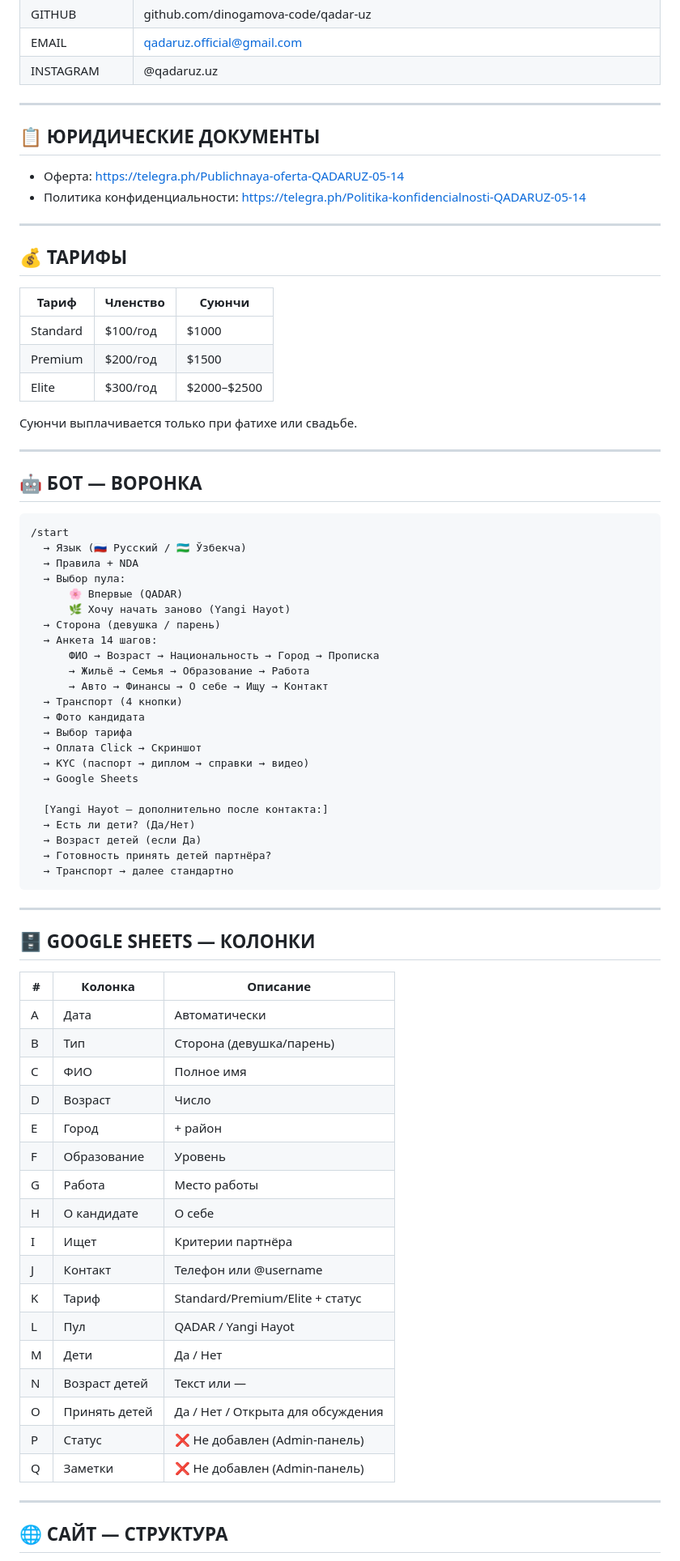
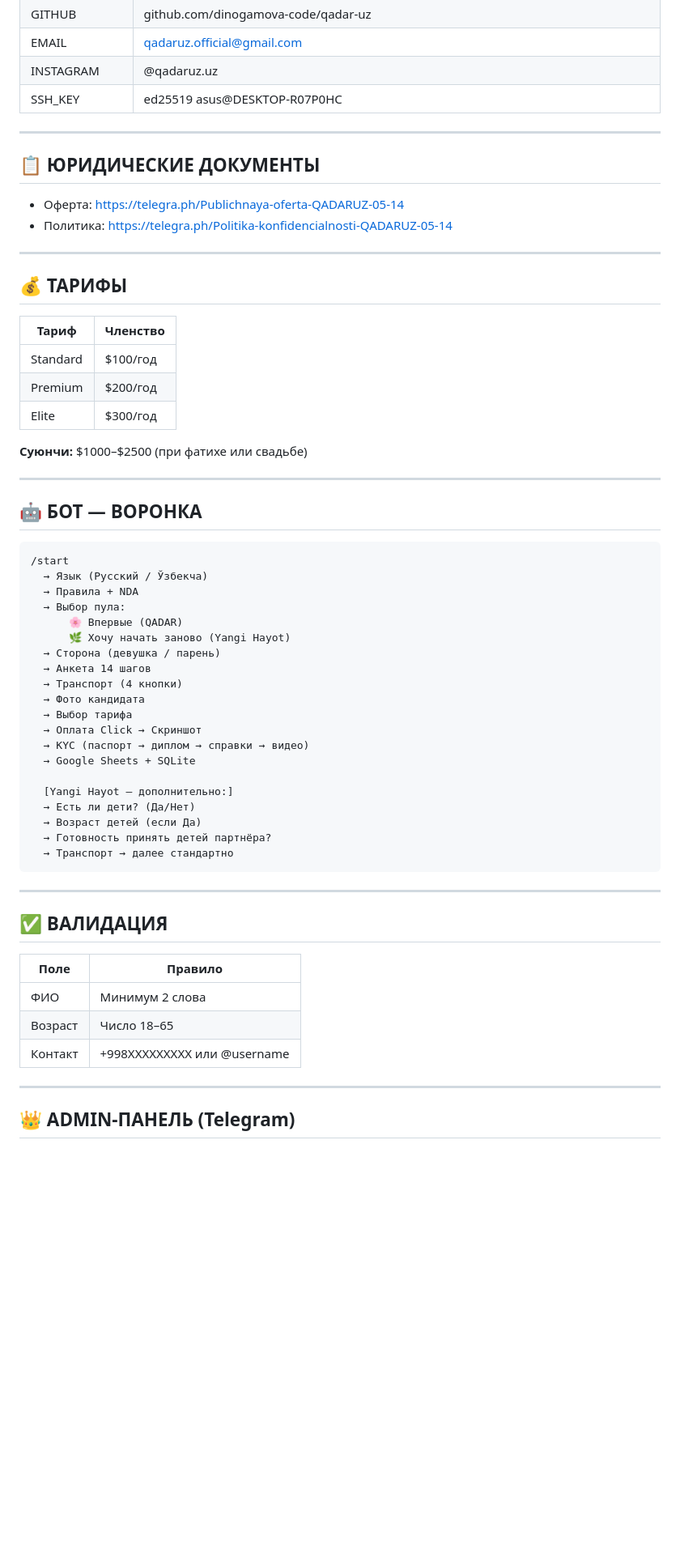
Before and after one commit to dinogamova-code/qadar-uz, a Markdown page: Qadar.uz_Core_State.md, the part around one of its changes. Shown at 81% size. Rendered like a GitHub page; blank space fills up the shorter version.

````diff
--- a/Qadar.uz_Core_State.md
+++ b/Qadar.uz_Core_State.md
@@ -46,25 +47,26 @@ qadar.uz
 | GITHUB | github.com/dinogamova-code/qadar-uz |
 | EMAIL | qadaruz.official@gmail.com |
 | INSTAGRAM | @qadaruz.uz |
+| SSH_KEY | ed25519 asus@DESKTOP-R07P0HC |
 
 ---
 
 ## 📋 ЮРИДИЧЕСКИЕ ДОКУМЕНТЫ
 
 - Оферта: https://telegra.ph/Publichnaya-oferta-QADARUZ-05-14
-- Политика конфиденциальности: https://telegra.ph/Politika-konfidencialnosti-QADARUZ-05-14
+- Политика: https://telegra.ph/Politika-konfidencialnosti-QADARUZ-05-14
 
 ---
 
 ## 💰 ТАРИФЫ
 
-| Тариф | Членство | Суюнчи |
-|---|---|---|
-| Standard | $100/год | $1000 |
-| Premium | $200/год | $1500 |
-| Elite | $300/год | $2000–$2500 |
+| Тариф | Членство |
+|---|---|
+| Standard | $100/год |
+| Premium | $200/год |
+| Elite | $300/год |
 
-Суюнчи выплачивается только при фатихе или свадьбе.
+**Суюнчи:** $1000–$2500 (при фатихе или свадьбе)
 
 ---
 
@@ -72,24 +74,21 @@ qadar.uz
 
 ```
 /start
-  → Язык (🇷🇺 Русский / 🇺🇿 Ўзбекча)
+  → Язык (Русский / Ўзбекча)
   → Правила + NDA
   → Выбор пула:
       🌸 Впервые (QADAR)
       🌿 Хочу начать заново (Yangi Hayot)
   → Сторона (девушка / парень)
-  → Анкета 14 шагов:
-      ФИО → Возраст → Национальность → Город → Прописка
-      → Жильё → Семья → Образование → Работа
-      → Авто → Финансы → О себе → Ищу → Контакт
+  → Анкета 14 шагов
   → Транспорт (4 кнопки)
   → Фото кандидата
   → Выбор тарифа
   → Оплата Click → Скриншот
   → KYC (паспорт → диплом → справки → видео)
-  → Google Sheets
+  → Google Sheets + SQLite
 
-  [Yangi Hayot — дополнительно после контакта:]
+  [Yangi Hayot — дополнительно:]
   → Есть ли дети? (Да/Нет)
   → Возраст детей (если Да)
   → Готовность принять детей партнёра?
@@ -98,29 +97,15 @@ qadar.uz
 
 ---
 
-## 🗄️ GOOGLE SHEETS — КОЛОНКИ
+## ✅ ВАЛИДАЦИЯ
 
-| # | Колонка | Описание |
-|---|---|---|
-| A | Дата | Автоматически |
-| B | Тип | Сторона (девушка/парень) |
-| C | ФИО | Полное имя |
-| D | Возраст | Число |
-| E | Город | + район |
-| F | Образование | Уровень |
-| G | Работа | Место работы |
-| H | О кандидате | О себе |
-| I | Ищет | Критерии партнёра |
-| J | Контакт | Телефон или @username |
-| K | Тариф | Standard/Premium/Elite + статус |
-| L | Пул | QADAR / Yangi Hayot |
-| M | Дети | Да / Нет |
-| N | Возраст детей | Текст или — |
-| O | Принять детей | Да / Нет / Открыта для обсуждения |
-| P | Статус | ❌ Не добавлен (Admin-панель) |
-| Q | Заметки | ❌ Не добавлен (Admin-панель) |
+| Поле | Правило |
+|---|---|
+| ФИО | Минимум 2 слова |
+| Возраст | Число 18–65 |
+| Контакт | +998XXXXXXXXX или @username |
 
 ---
 
-## 🌐 САЙТ — СТРУКТУРА
+## 👑 ADMIN-ПАНЕЛЬ (Telegram)
 
````
Also changed, not shown: other parts of Qadar.uz_Core_State.md (+102 -52 lines).
